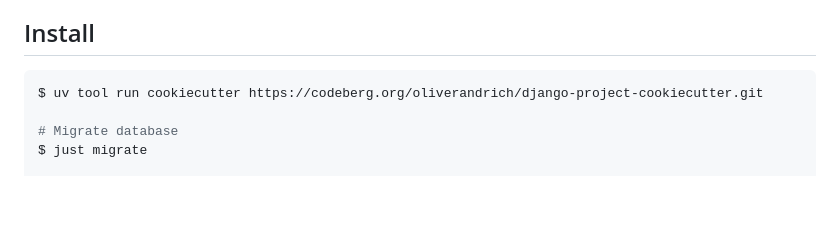
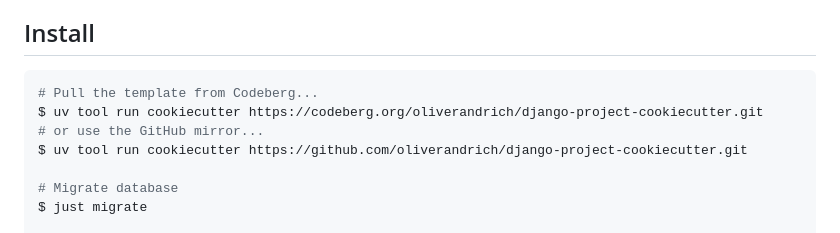
Before and after one commit to oliverandrich/django-project-cookiecutter, a Markdown page: README.md, the part around the change. Drawn GitHub-style; blank space fills up the shorter version.

````diff
--- a/README.md
+++ b/README.md
@@ -40,7 +40,10 @@ Out of the box SQLite is configured, but you can easily activate MySQL or Postgr
 ## Install
 
 ```shell
+# Pull the template from Codeberg...
 $ uv tool run cookiecutter https://codeberg.org/oliverandrich/django-project-cookiecutter.git
+# or use the GitHub mirror...
+$ uv tool run cookiecutter https://github.com/oliverandrich/django-project-cookiecutter.git
 
 # Migrate database
 $ just migrate
````
